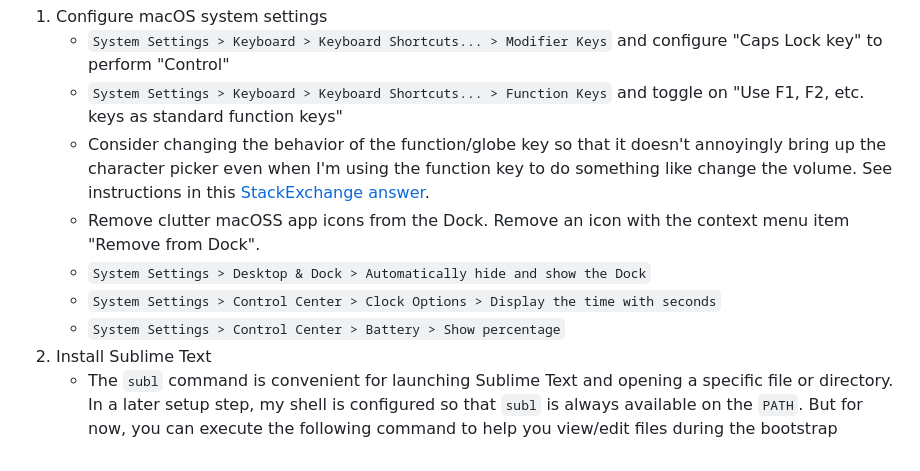
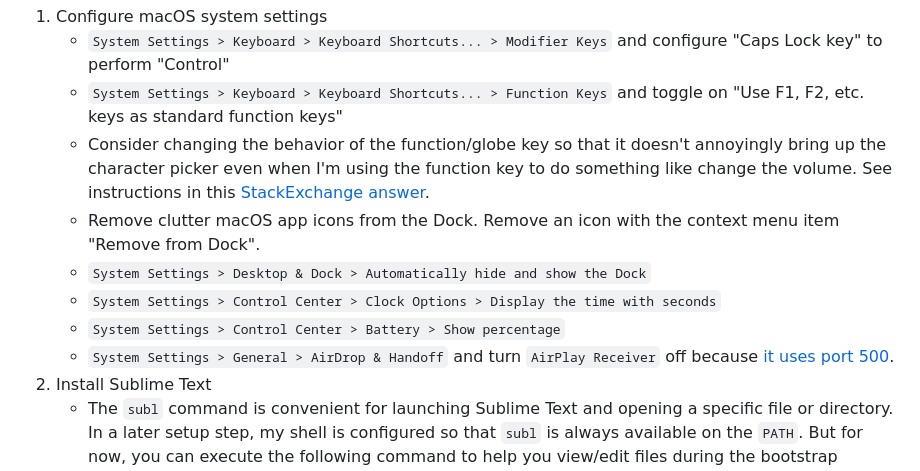
Before and after one commit to dgroomes/my-software, a Markdown page: README.md, the part around the change. Drawn GitHub-style.

Commit message:
Disable AirPlay Receiver because of port 5000

```diff
--- a/README.md
+++ b/README.md
@@ -85,10 +85,11 @@ These are the instructions I follow when I get a new Mac or after I re-install m
     * `System Settings > Keyboard > Keyboard Shortcuts... > Function Keys` and toggle on "Use F1, F2, etc. keys as standard function keys"
     * Consider changing the behavior of the function/globe key so that it doesn't annoyingly bring up the character picker even when I'm
       using the function key to do something like change the volume. See instructions in this [StackExchange answer](https://apple.stackexchange.com/a/419081/).
-    * Remove clutter macOSS app icons from the Dock. Remove an icon with the context menu item "Remove from Dock".
+    * Remove clutter macOS app icons from the Dock. Remove an icon with the context menu item "Remove from Dock".
     * `System Settings > Desktop & Dock > Automatically hide and show the Dock`
     * `System Settings > Control Center > Clock Options > Display the time with seconds`
     * `System Settings > Control Center > Battery > Show percentage`
+    * `System Settings > General > AirDrop & Handoff` and turn `AirPlay Receiver` off because [it uses port 500](https://developer.apple.com/forums/thread/682332).
 2. Install Sublime Text
     * The `subl` command is convenient for launching Sublime Text and opening a specific file or directory. In a later
       setup step, my shell is configured so that `subl` is always available on the `PATH`. But for now, you can execute
```
